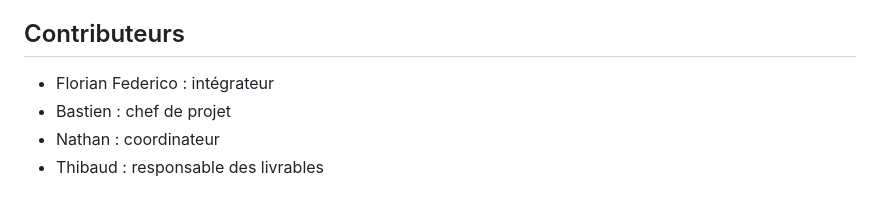
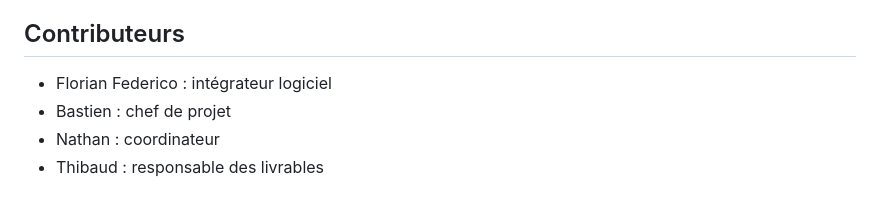
Before and after one commit to florianfederico/simulateur-transmissions, a Markdown page: README.md, the part around the change. Rendered like a GitHub page.

```diff
--- a/README.md
+++ b/README.md
@@ -113,7 +113,7 @@ utilisation de sondes et sans utilisation de transducteur.
 
 ## Contributeurs
 
-* Florian Federico : intégrateur
+* Florian Federico : intégrateur logiciel
 * Bastien : chef de projet
 * Nathan : coordinateur
 * Thibaud : responsable des livrables
```
